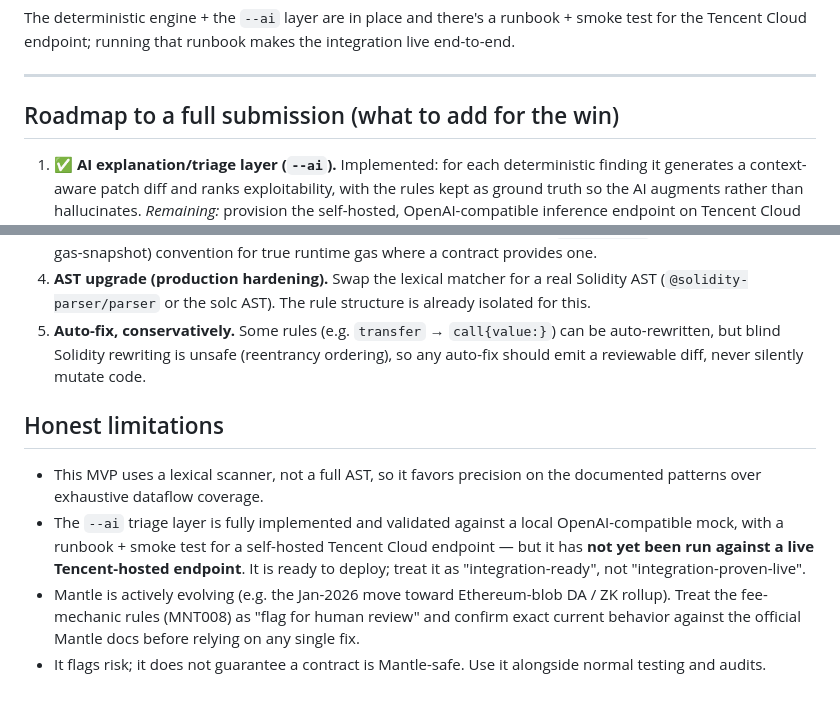
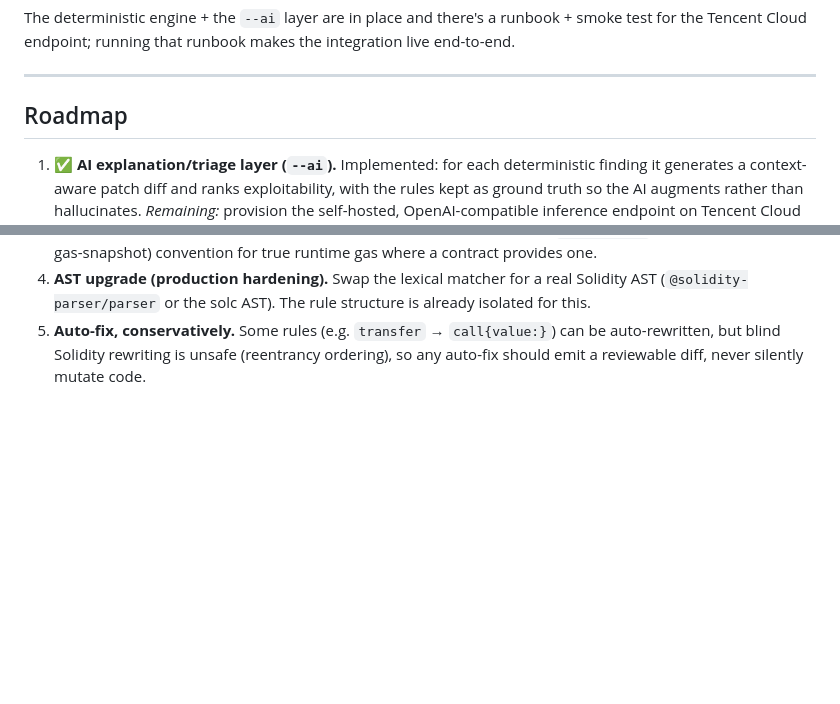
Before and after one commit to robin11110000/mantle-lint, a Markdown page: README.md, 2 parts joined by grey strips. Drawn GitHub-style; blank space fills up the shorter version.

Commit message:
Update roadmap

```diff
--- a/README.md
+++ b/README.md
@@ -187,17 +187,10 @@ The deterministic engine + the `--ai` layer are in place and there's a runbook +
 
 ---
 
-## Roadmap to a full submission (what to add for the win)
+## Roadmap
 
 1. ✅ **AI explanation/triage layer (`--ai`).** Implemented: for each deterministic finding it generates a context-aware patch diff and ranks exploitability, with the rules kept as ground truth so the AI augments rather than hallucinates. *Remaining:* provision the self-hosted, OpenAI-compatible inference endpoint on Tencent Cloud (HAI/CVM) to claim the 12-pt integration row end-to-end.
 2. ✅ **Real benchmarking.** Implemented for MNT001: a harness deploys before/after contracts to Mantle Sepolia and records real receipts (`benchmarks/`), and `--benchmarks` attaches them to findings. The measured headline is *behavioural* — `.transfer()` to a contract recipient reverts; `call{value:}` succeeds. *Remaining:* extend the harness to MNT002 and the other gas rules.
 3. **Generalize the gas bot to changed contracts (the true "bundle-size bot, but for gas").** Today the gas-regression CI bot benchmarks the committed **MNT001 reference scenarios** and diffs them against the baseline — it does not yet auto-detect and benchmark whatever contracts a PR changes. Closing that gap is deliberate next work, not a hidden gap: runtime gas is path-dependent (it needs to know *how* to call a function), so the tractable first cut is **deployment gas / bytecode size of each changed contract** — a faithful bundle-size analog that needs no invocation — with an optional `benchmark()`-entrypoint (or Foundry gas-snapshot) convention for true runtime gas where a contract provides one.
 4. **AST upgrade (production hardening).** Swap the lexical matcher for a real Solidity AST (`@solidity-parser/parser` or the solc AST). The rule structure is already isolated for this.
 5. **Auto-fix, conservatively.** Some rules (e.g. `transfer` → `call{value:}`) can be auto-rewritten, but blind Solidity rewriting is unsafe (reentrancy ordering), so any auto-fix should emit a reviewable diff, never silently mutate code.
-
-## Honest limitations
-
-- This MVP uses a lexical scanner, not a full AST, so it favors precision on the documented patterns over exhaustive dataflow coverage.
-- The `--ai` triage layer is fully implemented and validated against a local OpenAI-compatible mock, with a runbook + smoke test for a self-hosted Tencent Cloud endpoint — but it has **not yet been run against a live Tencent-hosted endpoint**. It is ready to deploy; treat it as "integration-ready", not "integration-proven-live".
-- Mantle is actively evolving (e.g. the Jan-2026 move toward Ethereum-blob DA / ZK rollup). Treat the fee-mechanic rules (MNT008) as "flag for human review" and confirm exact current behavior against the official Mantle docs before relying on any single fix.
-- It flags risk; it does not guarantee a contract is Mantle-safe. Use it alongside normal testing and audits.
```
